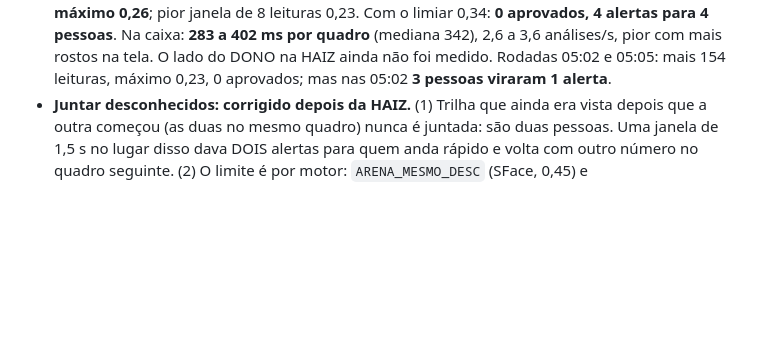
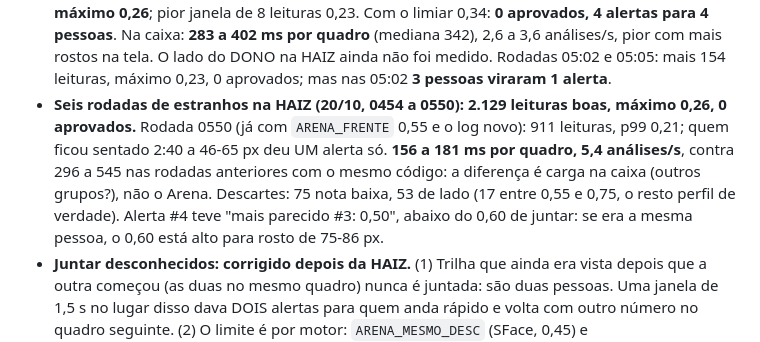
Before and after one commit to EnzoRenato16/Next, a Markdown page: CLAUDE.md, the part around the change. Drawn GitHub-style; blank space fills up the shorter version.

Commit message:
Memoria: seis rodadas de estranhos na HAIZ e a velocidade da 0550
Co-Authored-By: Claude Opus 5.5 <noreply@anthropic.com>
Claude-Session: https://claude.ai/code/session_01UxggXkLMPS3442bTJPCbyz

```diff
--- a/CLAUDE.md
+++ b/CLAUDE.md
@@ -670,6 +670,15 @@ cronometrado) está em `ARENA-PASSO-A-PASSO.md`.
   análises/s, pior com mais rostos na tela. O lado do DONO na HAIZ ainda não
   foi medido. Rodadas 05:02 e 05:05: mais 154 leituras, máximo 0,23, 0
   aprovados; mas nas 05:02 **3 pessoas viraram 1 alerta**.
+- **Seis rodadas de estranhos na HAIZ (20/10, 0454 a 0550): 2.129 leituras
+  boas, máximo 0,26, 0 aprovados.** Rodada 0550 (já com `ARENA_FRENTE` 0,55
+  e o log novo): 911 leituras, p99 0,21; quem ficou sentado 2:40 a 46-65 px
+  deu UM alerta só. **156 a 181 ms por quadro, 5,4 análises/s**, contra
+  296 a 545 nas rodadas anteriores com o mesmo código: a diferença é carga
+  na caixa (outros grupos?), não o Arena. Descartes: 75 nota baixa, 53 de
+  lado (17 entre 0,55 e 0,75, o resto perfil de verdade). Alerta #4 teve
+  "mais parecido #3: 0,50", abaixo do 0,60 de juntar: se era a mesma
+  pessoa, o 0,60 está alto para rosto de 75-86 px.
 - **Juntar desconhecidos: corrigido depois da HAIZ.** (1) Trilha que ainda era
   vista depois que a outra começou (as duas no mesmo quadro) nunca é juntada:
   são duas pessoas. Uma janela de 1,5 s no lugar disso dava DOIS alertas para
```
